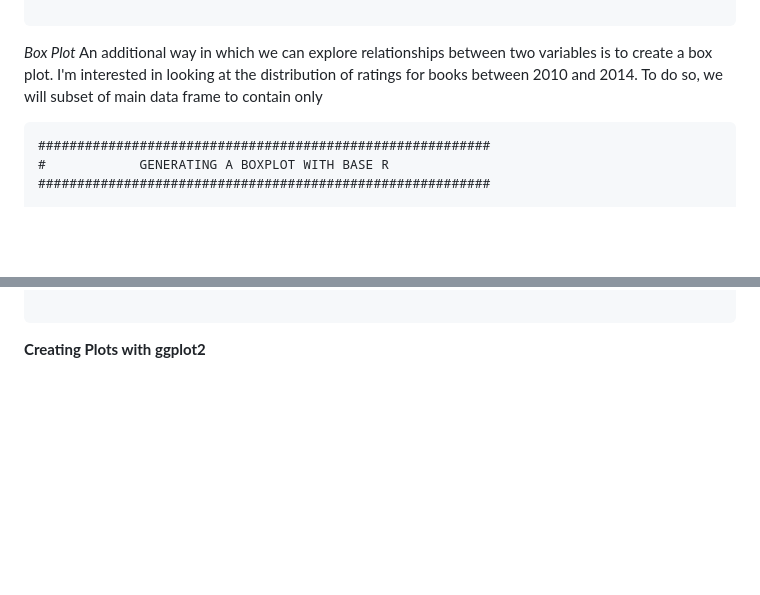
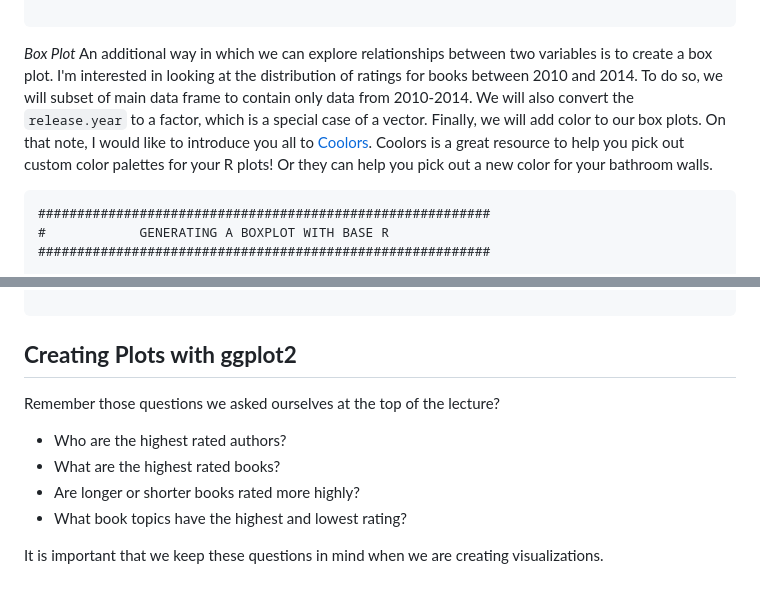
Before and after one commit to kosarekn/Romance-Novel-Data-Visualization-Workshop, a Markdown page: Romance-Novel-Data-Visualization-Lecture.md, 2 parts joined by grey strips. Drawn GitHub-style; blank space fills up the shorter version.

Commit message:
Update Sections in Lecture
Update Sections in Lecture

````diff
--- a/Romance-Novel-Data-Visualization-Lecture.md
+++ b/Romance-Novel-Data-Visualization-Lecture.md
@@ -175,7 +177,7 @@ plot(x, y, main = "Book Length vs. Rating", xlab = "Book length (Pages)", ylab =
 
 ```
 *Box Plot*
-An additional way in which we can explore relationships between two variables is to create a box plot. I'm interested in looking at the distribution of ratings for books between 2010 and 2014. To do so, we will subset of main data frame to contain only
+An additional way in which we can explore relationships between two variables is to create a box plot. I'm interested in looking at the distribution of ratings for books between 2010 and 2014. To do so, we will subset of main data frame to contain only data from 2010-2014. We will also convert the `release.year` to a factor, which is a special case of a vector. Finally, we will add color to our box plots. On that note, I would like to introduce you all to [Coolors](https://coolors.co/?home). Coolors is a great resource to help you pick out custom color palettes for your R plots! Or they can help you pick out a new color for your bathroom walls.
 
 ```
 ##########################################################
@@ -199,3 +201,13 @@ boxplot(rating ~ release.year,
 ```
 
 **Creating Plots with ggplot2**
+--
+
+Remember those questions we asked ourselves at the top of the lecture?
+
+* Who are the highest rated authors?
+* What are the highest rated books?
+* Are longer or shorter books rated more highly?
+* What book topics have the highest and lowest rating?
+
+It is important that we keep these questions in mind when we are creating visualizations.
````
Also changed, not shown: other parts of Romance-Novel-Data-Visualization-Lecture.md (+2 -0 lines).
